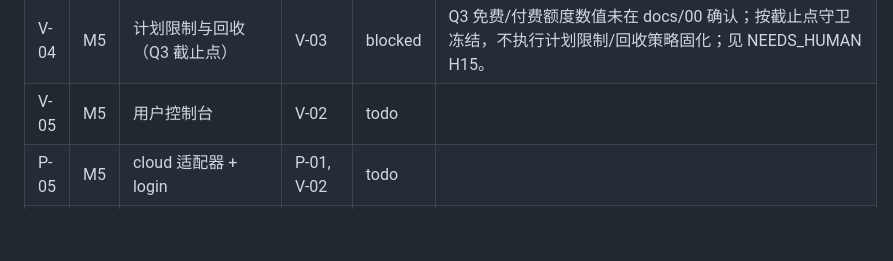
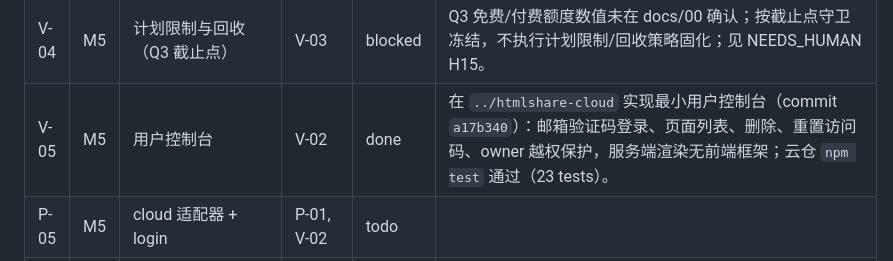
Before and after one commit to neowangx/htmlshare, a Markdown page: TASKBOARD.md, the part around the change. GitHub-like rendering; blank space fills up the shorter version.

Commit message:
V-05 record user console
Cloud repo ../htmlshare-cloud commit a17b340; tests: npm test (23 tests).

```diff
--- a/TASKBOARD.md
+++ b/TASKBOARD.md
@@ -45,7 +45,7 @@
 | V-02 | M5 | 设备码登录 | V-01 | done | 在 `../htmlshare-cloud` 实现设备码登录（commit `a00ab2c`）：/api/auth/device、/api/auth/token、/activate 邮箱验证码 outbox、一次性 token 与 token_hash 存储，上传端点接受用户 Bearer；云仓 `npm test` 通过（18 tests）。 |
 | V-03 | M5 | 配额与用量 | V-02 | done | 在 `../htmlshare-cloud` 实现配额与用量（commit `ae32114`）：用户 token 发布归属、/api/me、free/pro env 限制、页数/体积拦截、删除释放配额、view usage_events；云仓 `npm test` 通过（21 tests）。 |
 | V-04 | M5 | 计划限制与回收（Q3 截止点） | V-03 | blocked | Q3 免费/付费额度数值未在 docs/00 确认；按截止点守卫冻结，不执行计划限制/回收策略固化；见 NEEDS_HUMAN H15。 |
-| V-05 | M5 | 用户控制台 | V-02 | todo | |
+| V-05 | M5 | 用户控制台 | V-02 | done | 在 `../htmlshare-cloud` 实现最小用户控制台（commit `a17b340`）：邮箱验证码登录、页面列表、删除、重置访问码、owner 越权保护，服务端渲染无前端框架；云仓 `npm test` 通过（23 tests）。 |
 | P-05 | M5 | cloud 适配器 + login | P-01, V-02 | todo | |
 | V-06 | M5 | 部署上线（Q1 截止点） | V-04, V-05 | todo | |
 | V-07 | M5 | 计费接入（Q2 截止点守卫） | V-06 | todo | |
```
